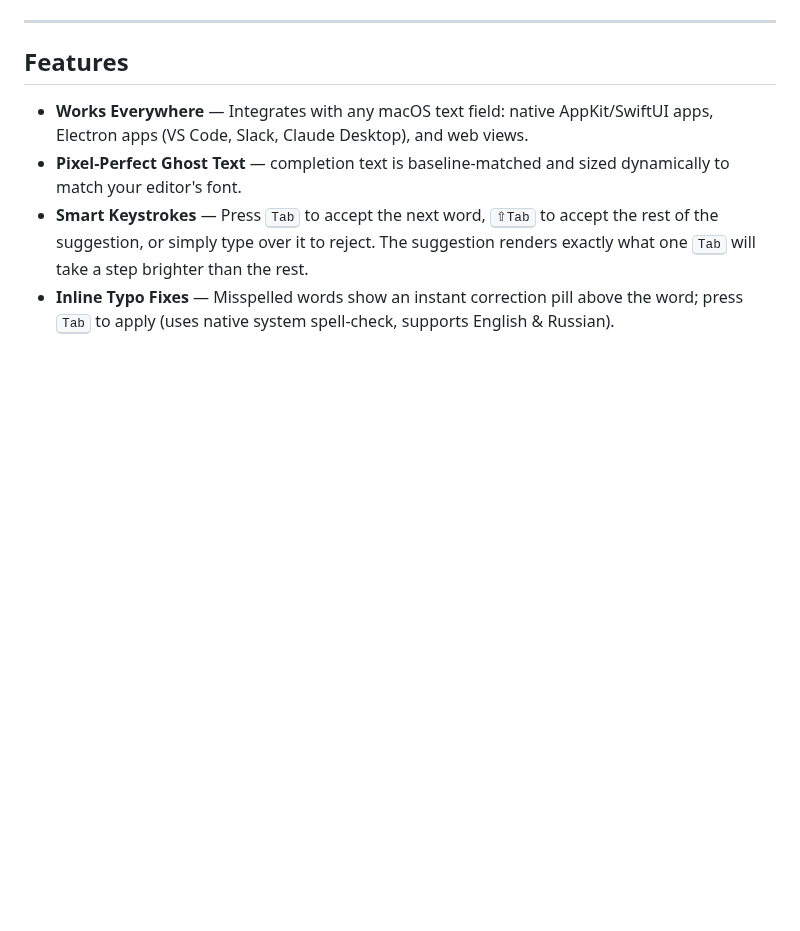
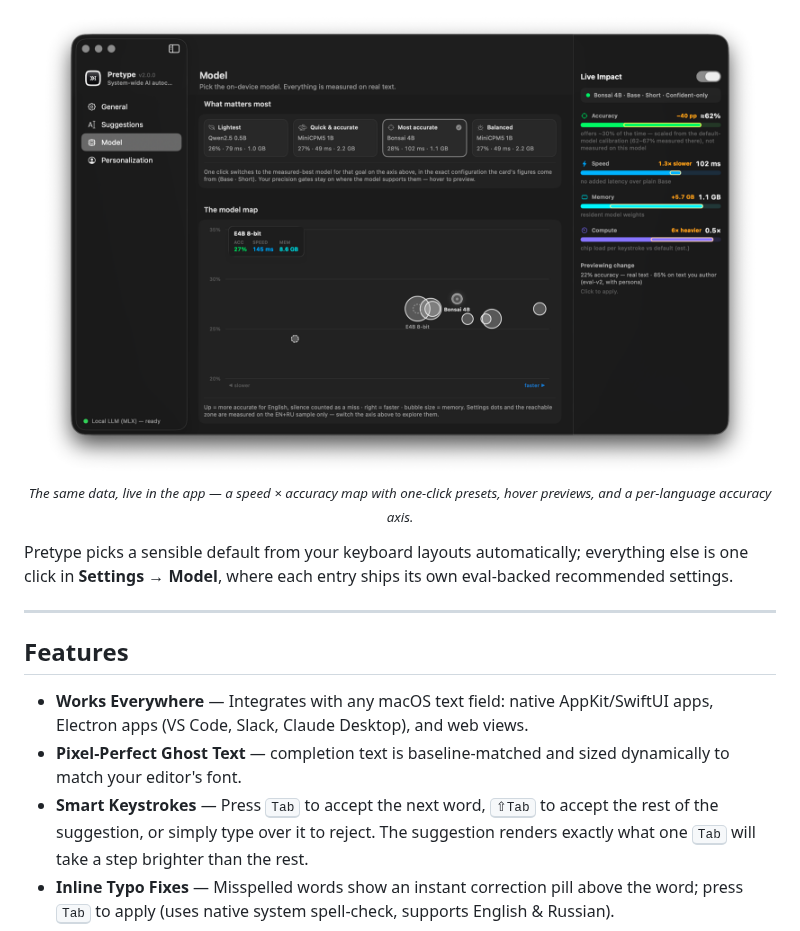
Before and after one commit to nikiomori/Pretype, a Markdown page: README.md, the part around one of its changes. Rendered like a GitHub page; pictures changed too: docs/shot-models.png (added); blank space fills up the shorter version.

```diff
--- a/README.md
+++ b/README.md
@@ -88,3 +116,10 @@ Most autocomplete solutions live inside a single code editor and ship your text
+<div align="center">
+<br/>
+<img src="docs/shot-models.png" width="720" alt="Model tab — an interactive speed × accuracy map of the catalog with eval-backed priority presets and a ranked list" style="border-radius: 10px;" />
+<p><sub><i>The same data, live in the app — a speed × accuracy map with one-click presets, hover previews, and a per-language accuracy axis.</i></sub></p>
+</div>
+
+Pretype picks a sensible default from your keyboard layouts automatically; everything else is one click in **Settings → Model**, where each entry ships its own eval-backed recommended settings.
 
 ---
 
```
Also changed, not shown: other parts of README.md (+28 -0 lines), docs/shot-personal.png (added), docs/shot-settings.png (added), 1 other file.
